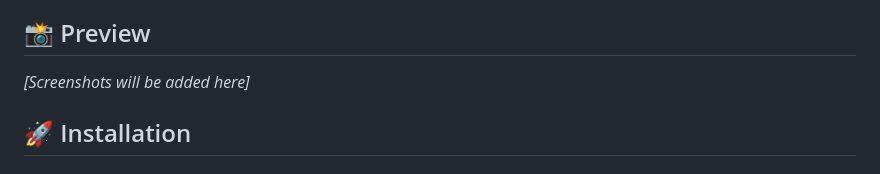
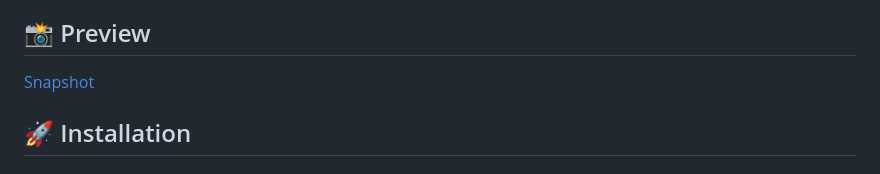
Before and after one commit to rameliaz/quarto-unair-theme, a Markdown page: README.md, the part around the change. Rendered like a GitHub page.

```diff
--- a/README.md
+++ b/README.md
@@ -15,7 +15,7 @@ A professional Quarto Revealjs presentation theme following Universitas Airlangg
 
 ## 📸 Preview
 
-*[Screenshots will be added here]*
+[Snapshot](img/snapshot.gif)
 
 ## 🚀 Installation
 
```
